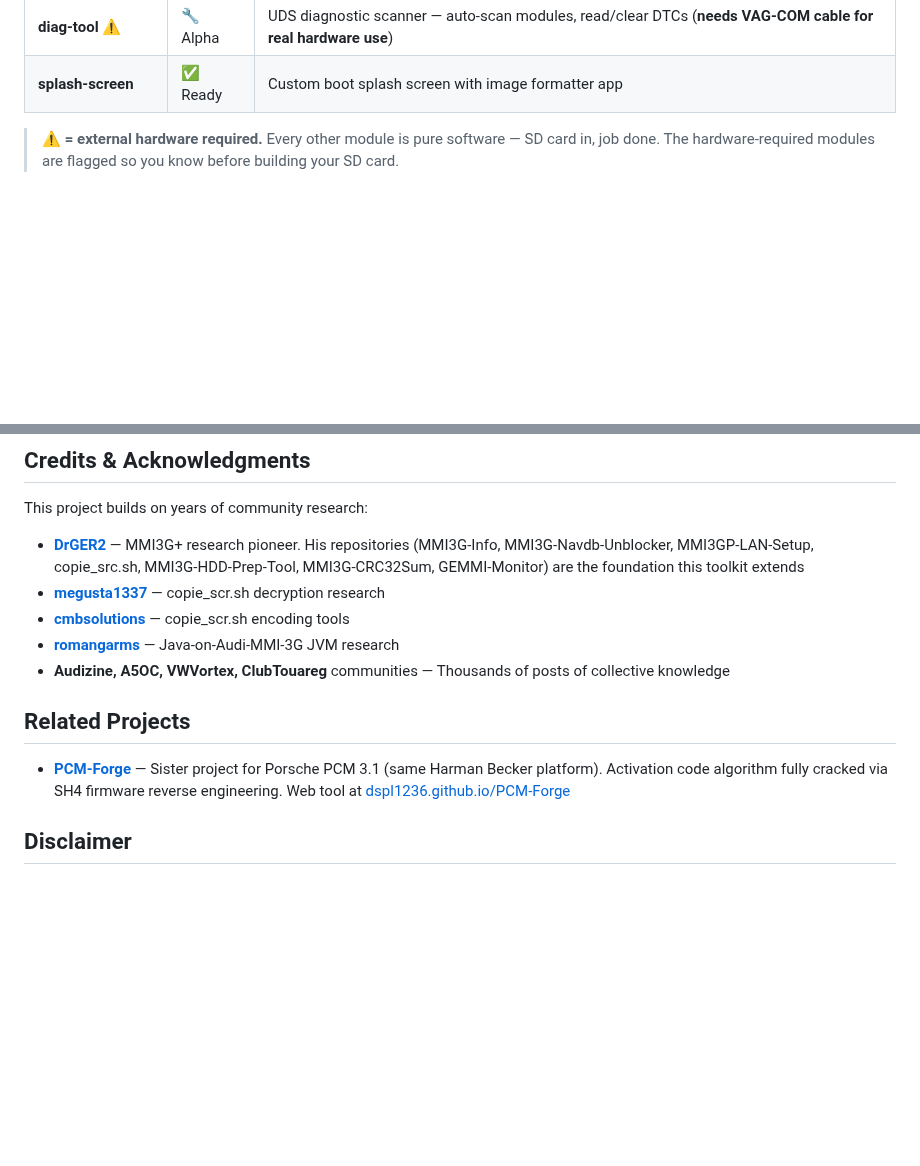
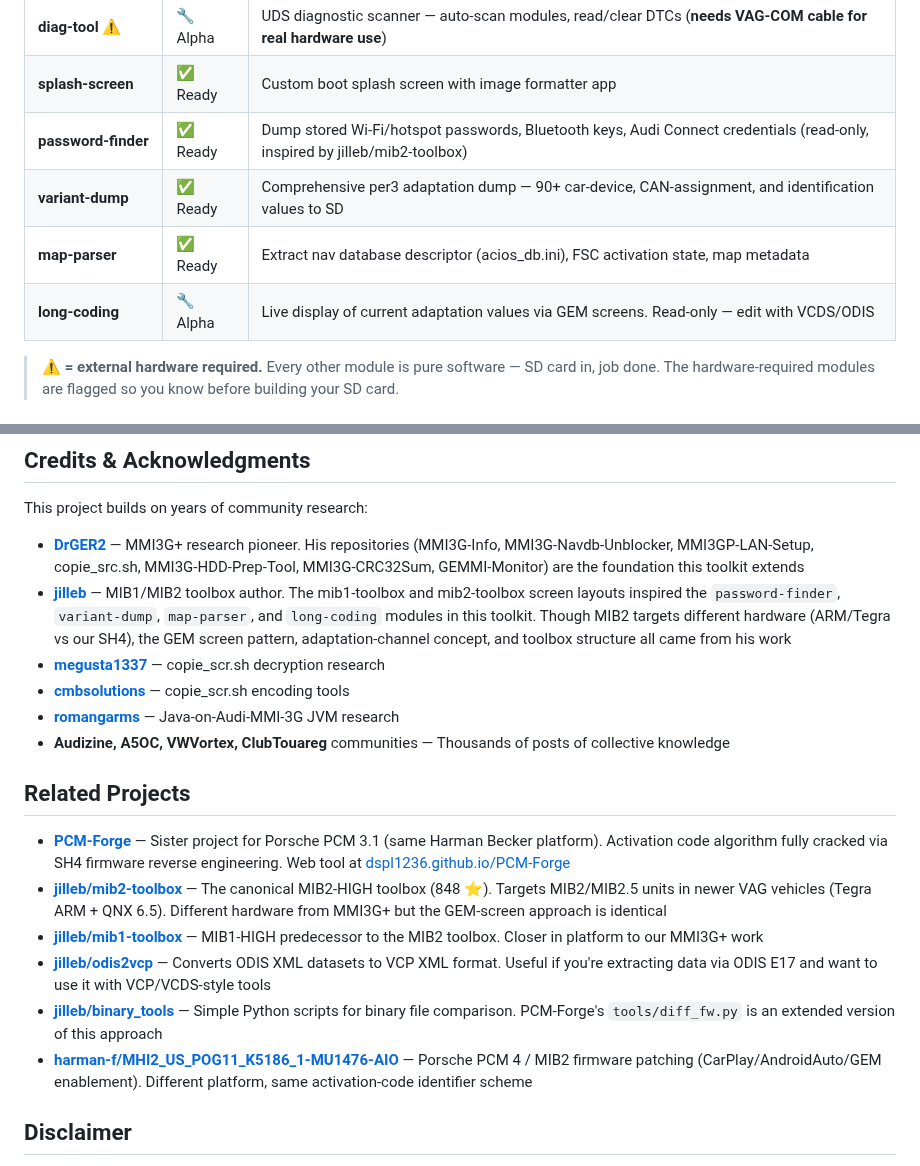
Before and after one commit to dspl1236/MMI3G-Toolkit, a Markdown page: README.md, 2 parts joined by grey strips. GitHub-like rendering; blank space fills up the shorter version.

Commit message:
README: add 4 new modules + jilleb credits + expanded Related Projects
- password-finder, variant-dump, map-parser, long-coding added to module table
- Credits section now includes jilleb (mib1/mib2-toolbox inspired the new modules)
- Related Projects expanded with jilleb/mib2-toolbox, mib1-toolbox, odis2vcp, binary_tools, plus harman-f for PCM 4/MIB2 cross-reference

```diff
--- a/README.md
+++ b/README.md
@@ -42,6 +42,10 @@ See [docs/SUPPORTED_VEHICLES.md](docs/SUPPORTED_VEHICLES.md) for full details.
 | **game-loader** | ✅ Ready | Java game launcher — run games from SD card on the MMI's J9 JVM |
 | **diag-tool** ⚠️ | 🔧 Alpha | UDS diagnostic scanner — auto-scan modules, read/clear DTCs (**needs VAG-COM cable for real hardware use**) |
 | **splash-screen** | ✅ Ready | Custom boot splash screen with image formatter app |
+| **password-finder** | ✅ Ready | Dump stored Wi-Fi/hotspot passwords, Bluetooth keys, Audi Connect credentials (read-only, inspired by jilleb/mib2-toolbox) |
+| **variant-dump** | ✅ Ready | Comprehensive per3 adaptation dump — 90+ car-device, CAN-assignment, and identification values to SD |
+| **map-parser** | ✅ Ready | Extract nav database descriptor (acios_db.ini), FSC activation state, map metadata |
+| **long-coding** | 🔧 Alpha | Live display of current adaptation values via GEM screens. Read-only — edit with VCDS/ODIS |
 
 > **⚠️ = external hardware required.** Every other module is pure software — SD card in, job done. The hardware-required modules are flagged so you know before building your SD card.
 
@@ -174,6 +178,7 @@ Module ideas welcome — open an issue to discuss before building.
 This project builds on years of community research:
 
 - **[DrGER2](https://github.com/DrGER2)** — MMI3G+ research pioneer. His repositories (MMI3G-Info, MMI3G-Navdb-Unblocker, MMI3GP-LAN-Setup, copie_src.sh, MMI3G-HDD-Prep-Tool, MMI3G-CRC32Sum, GEMMI-Monitor) are the foundation this toolkit extends
+- **[jilleb](https://github.com/jilleb)** — MIB1/MIB2 toolbox author. The mib1-toolbox and mib2-toolbox screen layouts inspired the `password-finder`, `variant-dump`, `map-parser`, and `long-coding` modules in this toolkit. Though MIB2 targets different hardware (ARM/Tegra vs our SH4), the GEM screen pattern, adaptation-channel concept, and toolbox structure all came from his work
 - **[megusta1337](https://github.com/megusta1337)** — copie_scr.sh decryption research
 - **[cmbsolutions](https://github.com/cmbsolutions)** — copie_scr.sh encoding tools
 - **[romangarms](https://github.com/romangarms)** — Java-on-Audi-MMI-3G JVM research
@@ -182,6 +187,11 @@ This project builds on years of community research:
 ## Related Projects
 
 - **[PCM-Forge](https://github.com/dspl1236/PCM-Forge)** — Sister project for Porsche PCM 3.1 (same Harman Becker platform). Activation code algorithm fully cracked via SH4 firmware reverse engineering. Web tool at [dspl1236.github.io/PCM-Forge](https://dspl1236.github.io/PCM-Forge/)
+- **[jilleb/mib2-toolbox](https://github.com/jilleb/mib2-toolbox)** — The canonical MIB2-HIGH toolbox (848 ⭐). Targets MIB2/MIB2.5 units in newer VAG vehicles (Tegra ARM + QNX 6.5). Different hardware from MMI3G+ but the GEM-screen approach is identical
+- **[jilleb/mib1-toolbox](https://github.com/jilleb/mib1-toolbox)** — MIB1-HIGH predecessor to the MIB2 toolbox. Closer in platform to our MMI3G+ work
+- **[jilleb/odis2vcp](https://github.com/jilleb/odis2vcp)** — Converts ODIS XML datasets to VCP XML format. Useful if you're extracting data via ODIS E17 and want to use it with VCP/VCDS-style tools
+- **[jilleb/binary_tools](https://github.com/jilleb/binary_tools)** — Simple Python scripts for binary file comparison. PCM-Forge's `tools/diff_fw.py` is an extended version of this approach
+- **[harman-f/MHI2_US_POG11_K5186_1-MU1476-AIO](https://github.com/harman-f/MHI2_US_POG11_K5186_1-MU1476-AIO)** — Porsche PCM 4 / MIB2 firmware patching (CarPlay/AndroidAuto/GEM enablement). Different platform, same activation-code identifier scheme
 
 ## Disclaimer
 
```
